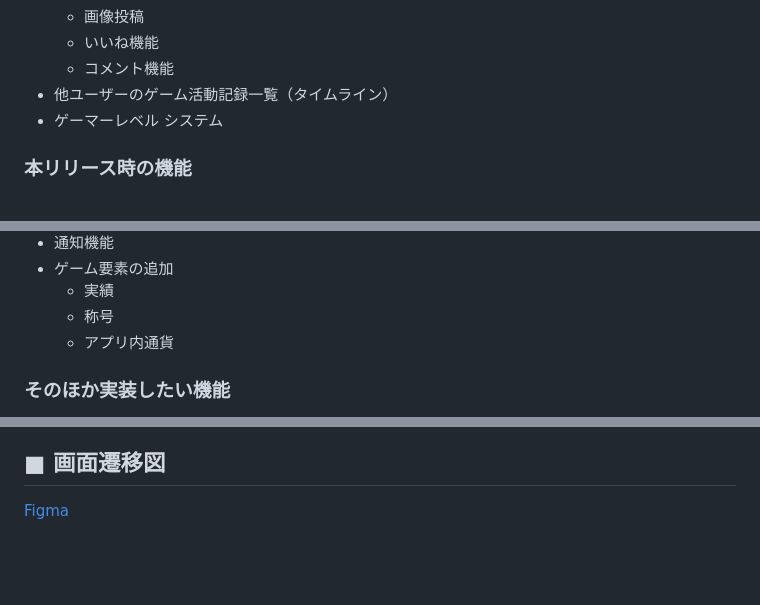
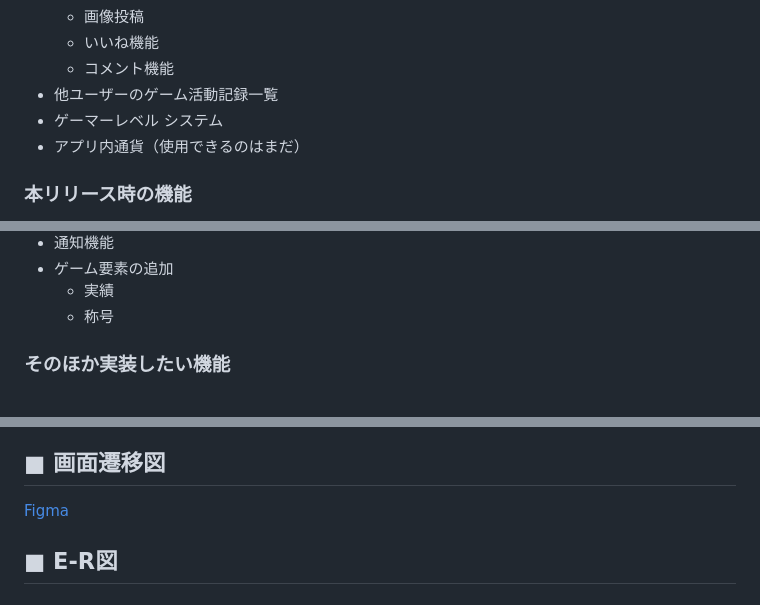
Before and after one commit to Rintaro196/gamefolio, a Markdown page: README.md, 3 parts joined by grey strips. GitHub-like rendering; blank space fills up the shorter version.

Commit message:
Update README.md
- 実装機能の説明を一部変更
- E-R図の欄を追加

```diff
--- a/README.md
+++ b/README.md
@@ -43,8 +43,9 @@
   - 画像投稿
   - いいね機能
   - コメント機能
-- 他ユーザーのゲーム活動記録一覧（タイムライン）
+- 他ユーザーのゲーム活動記録一覧
 - ゲーマーレベル システム
+- アプリ内通貨（使用できるのはまだ）
 ### 本リリース時の機能
 - 各APIを用いてユーザーのゲーム履歴を取得、表示
 <br>Steam, PlayStation, Nintendo<br>それぞれのアカウントIDを登録することで利用できるようにする
@@ -59,7 +60,6 @@
 - ゲーム要素の追加
   - 実績
   - 称号
-  - アプリ内通貨
 ### そのほか実装したい機能
 - おすすめゲームの表示
 - コレクター要素
@@ -89,3 +89,4 @@
 <br>ユーザー自身のアカウントIDを登録すれば、１日毎に遊んだ記録を自動で取得し表示されることを想定しています。この記録をそのまま登録できるようにはしたいです。
 ## ■ 画面遷移図
 [Figma](https://www.figma.com/design/c6yptGLsBiAPzElvSWo7IT/%E3%82%B2%E3%83%BC%E3%83%A0%E3%83%95%E3%82%A9%E3%83%AA%E3%82%AA?node-id=0-1&t=5zp40octv6rGFT0H-1)
+## ■ E-R図
```
